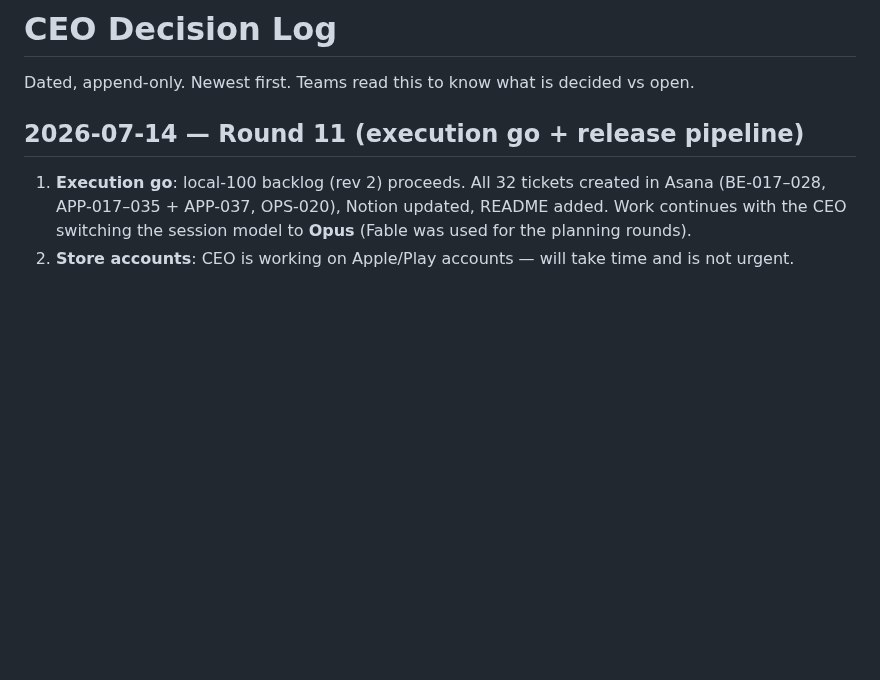
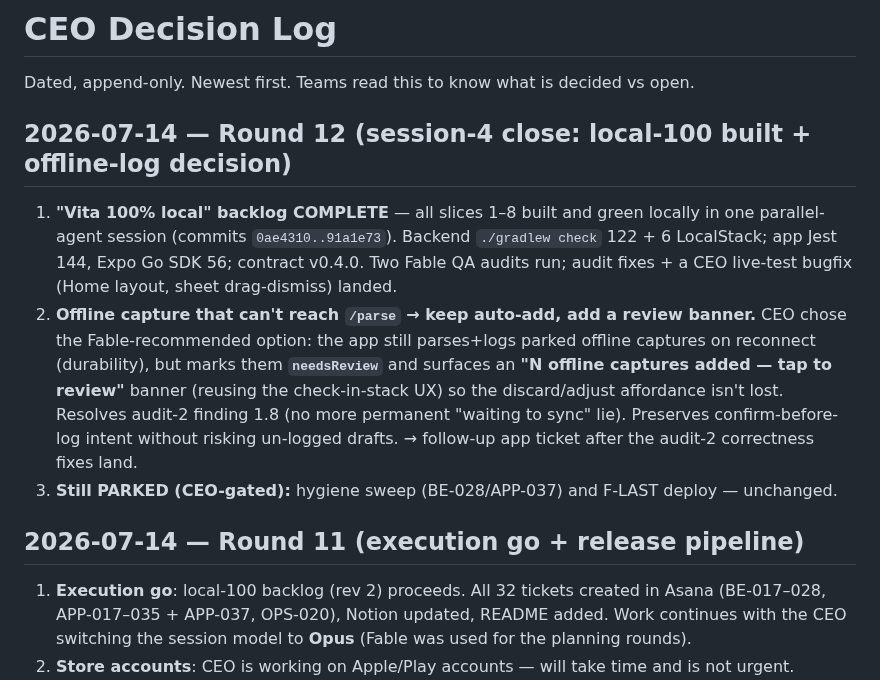
Before and after one commit to llmagalhaes/vita, a Markdown page: docs/ceo-decisions.md, the part around the change. Drawn GitHub-style; blank space fills up the shorter version.

Commit message:
docs: CEO Round 12 — local-100 complete + offline-capture review-banner decision
Offline captures that can't reach /parse: keep auto-add on reconnect but mark needsReview and
surface an "N offline captures added — tap to review" banner (Fable-recommended). Resolves
audit-2 1.8. Follow-up app ticket after the audit-2 correctness fixes land.

Co-Authored-By: Claude Opus 4.8 <noreply@anthropic.com>

```diff
--- a/docs/ceo-decisions.md
+++ b/docs/ceo-decisions.md
@@ -1,6 +1,12 @@
 # CEO Decision Log
 
 Dated, append-only. Newest first. Teams read this to know what is decided vs open.
+
+## 2026-07-14 — Round 12 (session-4 close: local-100 built + offline-log decision)
+
+1. **"Vita 100% local" backlog COMPLETE** — all slices 1–8 built and green locally in one parallel-agent session (commits `0ae4310..91a1e73`). Backend `./gradlew check` 122 + 6 LocalStack; app Jest 144, Expo Go SDK 56; contract v0.4.0. Two Fable QA audits run; audit fixes + a CEO live-test bugfix (Home layout, sheet drag-dismiss) landed.
+2. **Offline capture that can't reach `/parse` → keep auto-add, add a review banner.** CEO chose the Fable-recommended option: the app still parses+logs parked offline captures on reconnect (durability), but marks them **`needsReview`** and surfaces an **"N offline captures added — tap to review"** banner (reusing the check-in-stack UX) so the discard/adjust affordance isn't lost. Resolves audit-2 finding 1.8 (no more permanent "waiting to sync" lie). Preserves confirm-before-log intent without risking un-logged drafts. → follow-up app ticket after the audit-2 correctness fixes land.
+3. **Still PARKED (CEO-gated):** hygiene sweep (BE-028/APP-037) and F-LAST deploy — unchanged.
 
 ## 2026-07-14 — Round 11 (execution go + release pipeline)
 
```
